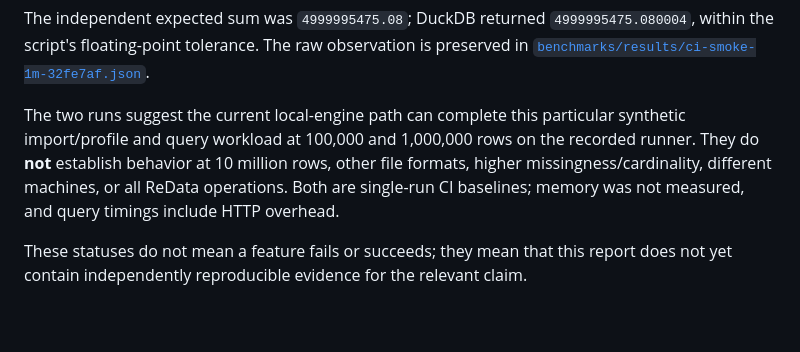
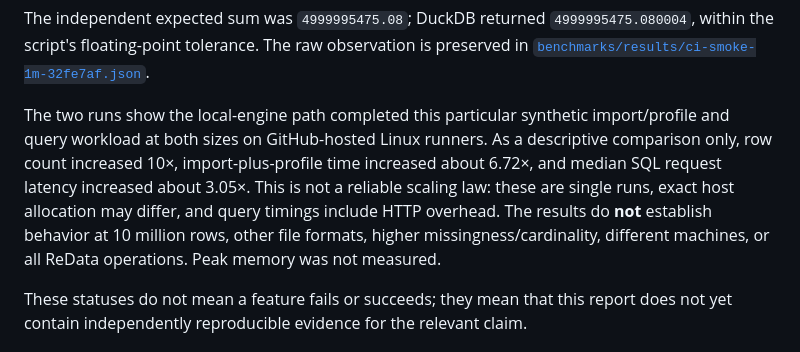
Before and after one commit to theraghavraman/redata, a Markdown page: docs/TECHNICAL_REPORT_DRAFT.md, the part around the change. Rendered like a GitHub page; blank space fills up the shorter version.

Commit message:
docs: add cautious comparison of smoke baselines

```diff
--- a/docs/TECHNICAL_REPORT_DRAFT.md
+++ b/docs/TECHNICAL_REPORT_DRAFT.md
@@ -150,7 +150,7 @@ A second successful run processed 1,000,000 rows × 10 columns on the same repor
 
 The independent expected sum was `4999995475.08`; DuckDB returned `4999995475.080004`, within the script's floating-point tolerance. The raw observation is preserved in [`benchmarks/results/ci-smoke-1m-32fe7af.json`](../benchmarks/results/ci-smoke-1m-32fe7af.json).
 
-The two runs suggest the current local-engine path can complete this particular synthetic import/profile and query workload at 100,000 and 1,000,000 rows on the recorded runner. They do **not** establish behavior at 10 million rows, other file formats, higher missingness/cardinality, different machines, or all ReData operations. Both are single-run CI baselines; memory was not measured, and query timings include HTTP overhead.
+The two runs show the local-engine path completed this particular synthetic import/profile and query workload at both sizes on GitHub-hosted Linux runners. As a descriptive comparison only, row count increased 10×, import-plus-profile time increased about 6.72×, and median SQL request latency increased about 3.05×. This is not a reliable scaling law: these are single runs, exact host allocation may differ, and query timings include HTTP overhead. The results do **not** establish behavior at 10 million rows, other file formats, higher missingness/cardinality, different machines, or all ReData operations. Peak memory was not measured.
 
 These statuses do not mean a feature fails or succeeds; they mean that this report does not yet contain independently reproducible evidence for the relevant claim.
 
```
